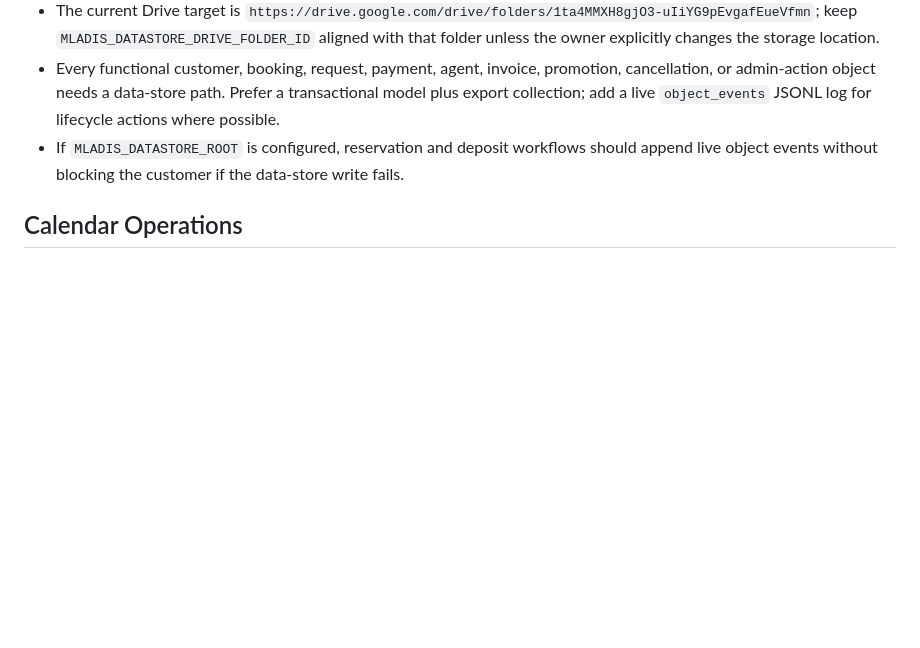
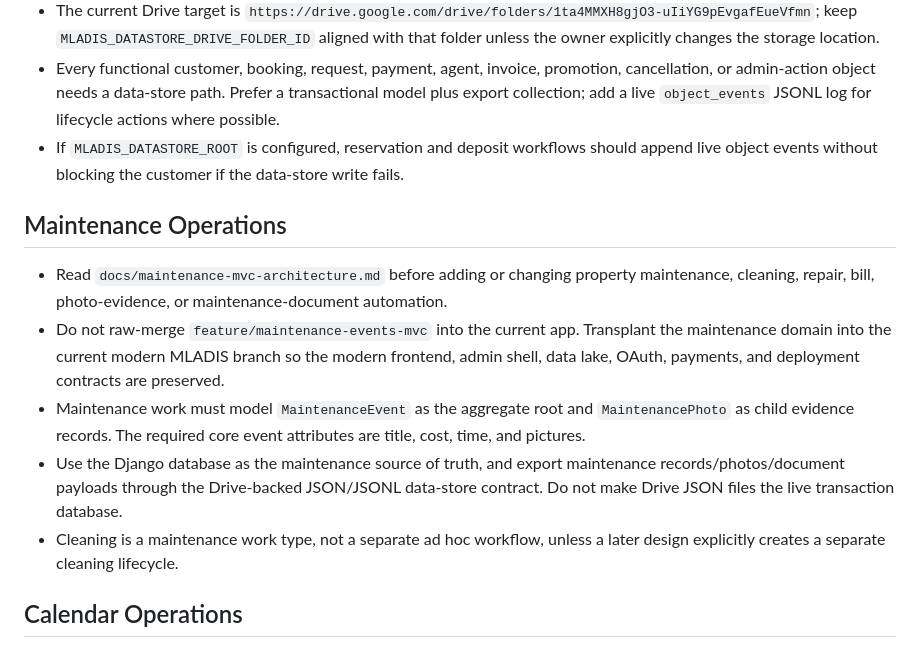
Before and after one commit to pzg8794/MLADIS, a Markdown page: AGENTS.md, the part around the change. Rendered like a GitHub page; blank space fills up the shorter version.

Commit message:
Document maintenance MVC architecture

```diff
--- a/AGENTS.md
+++ b/AGENTS.md
@@ -109,6 +109,14 @@
 - Every functional customer, booking, request, payment, agent, invoice, promotion, cancellation, or admin-action object needs a data-store path. Prefer a transactional model plus export collection; add a live `object_events` JSONL log for lifecycle actions where possible.
 - If `MLADIS_DATASTORE_ROOT` is configured, reservation and deposit workflows should append live object events without blocking the customer if the data-store write fails.
 
+## Maintenance Operations
+
+- Read `docs/maintenance-mvc-architecture.md` before adding or changing property maintenance, cleaning, repair, bill, photo-evidence, or maintenance-document automation.
+- Do not raw-merge `feature/maintenance-events-mvc` into the current app. Transplant the maintenance domain into the current modern MLADIS branch so the modern frontend, admin shell, data lake, OAuth, payments, and deployment contracts are preserved.
+- Maintenance work must model `MaintenanceEvent` as the aggregate root and `MaintenancePhoto` as child evidence records. The required core event attributes are title, cost, time, and pictures.
+- Use the Django database as the maintenance source of truth, and export maintenance records/photos/document payloads through the Drive-backed JSON/JSONL data-store contract. Do not make Drive JSON files the live transaction database.
+- Cleaning is a maintenance work type, not a separate ad hoc workflow, unless a later design explicitly creates a separate cleaning lifecycle.
+
 ## Calendar Operations
 
 - The business calendar is managed from `BookableItem` admin via the custom calendar view, not from the legacy feed-setup page.
```
Also changed, not shown: docs/maintenance-mvc-architecture.md (added, +404 -0 lines).
